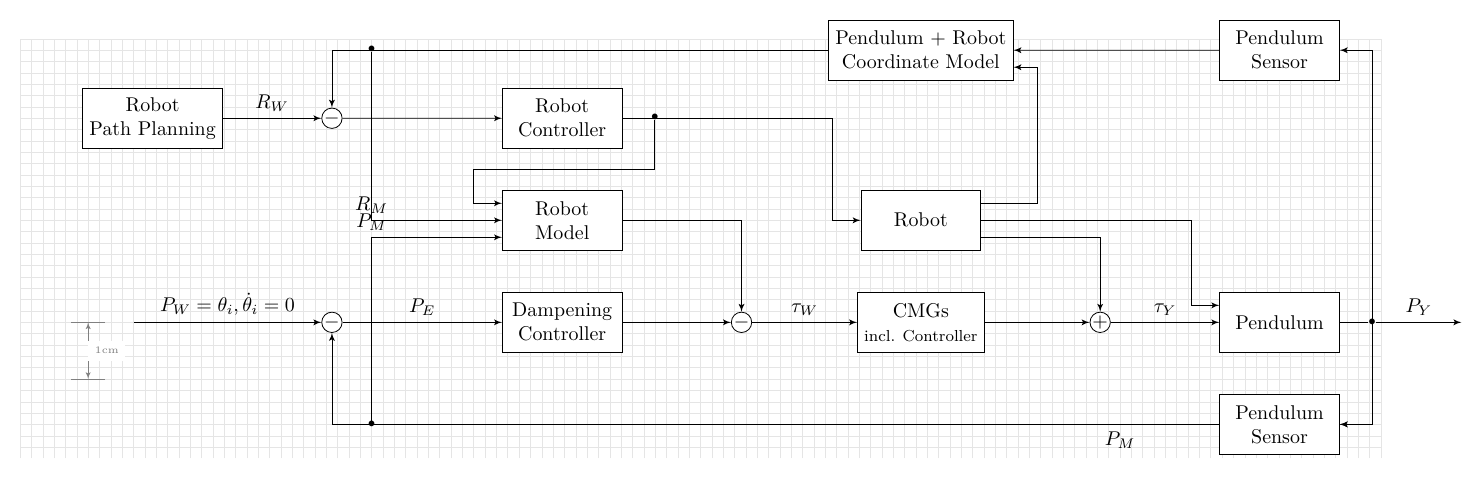
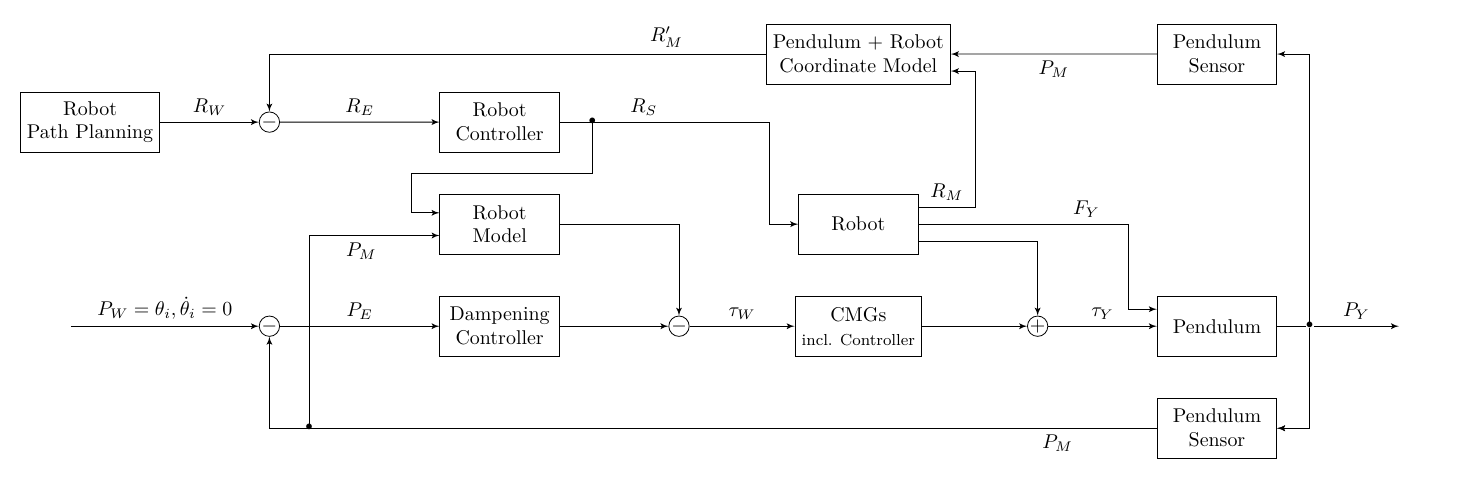
Before and after one commit to erkannt/momentum-control-for-crane-load-stabilization-dissertation, a LaTeX figure (figures/process-controller.tex): the whole page. Compiled offline with XeLaTeX.

Commit message:
finish labelling process controller

```diff
--- a/figures/process-controller.tex
+++ b/figures/process-controller.tex
@@ -16,18 +16,19 @@ pinstyle/.style = {pin edge={to-,thin,black}
 }
 
 \begin{tikzpicture}[auto, node distance=9em,>=latex']
-\draw[help lines,gray!20] (-2,-2.4) grid[step=2mm] (22,5);
-\draw[help lines] (-0.5,0) -- +(-0.6,0);
-\draw[help lines] (-0.5,-1) -- +(-0.6,0);
-\draw[help lines,<->] (-0.8,0) -- node[fill=white] {\tiny 1cm} (-0.8,-1);
+%%% Grid to help with debugging
+%\draw[help lines,gray!20] (-2,-2.4) grid[step=2mm] (22,5);
+%\draw[help lines] (-0.5,0) -- +(-0.6,0);
+%\draw[help lines] (-0.5,-1) -- +(-0.6,0);
+%\draw[help lines,<->] (-0.8,0) -- node[fill=white] {\tiny 1cm} (-0.8,-1);
+%%%
 
-    \node [input, name=rinput] (rinput) {};
+    \node [input, name=rinput] (rinput) {test};
     \node at (3.5, 0) [sum] (sum1) {$-$};
     \node [block, right=30mm of sum1.center, align=center] (damp-controller) {Dampening\\ Controller};
     \node [block, above=18mm of damp-controller.south, align=center] (robot-model) {Robot\\ Model};
-    \node [input, above=3mm of robot-model.west] (robot-model-in1) {};
-    \node [input, above=0mm of robot-model.west] (robot-model-in2) {};
-    \node [input, above=-3mm of robot-model.west] (robot-model-in3) {};
+    \node [input, above=2mm of robot-model.west] (robot-model-in1) {};
+    \node [input, above=-2mm of robot-model.west] (robot-model-in2) {};
     \node [block, above=18mm of robot-model.south, align=center] (robot-controller) {Robot\\ Controller};
     \node [joint, right=5mm of robot-controller.east] (joint2) {\textbullet};
     \node at (3.5, 3.6) [sum] (sum4) {$-$};
@@ -51,7 +52,6 @@ pinstyle/.style = {pin edge={to-,thin,black}
     \node [tmp, left=35mm of sensor1.west] (tmp1) {};
     \node [tmp, left=5mm of robot.west] (tmp2) {};
     \node [tmp, above left=9mm and 5mm of robot-model.west] (tmp3) {};
-    \node at (4.2,4.8) [joint] (joint3) {\textbullet};
     \node at (4.2,-1.8) [joint] (joint4) {\textbullet};
 
 % Pendulum Control Loop
@@ -68,18 +68,17 @@ pinstyle/.style = {pin edge={to-,thin,black}
 
 % Robot Control Loop
     \draw [->] (robot-path) -- node{$R_W$} (sum4);
-    \draw [->] (sum4) -- (robot-controller);
-    \draw [->] (robot-controller) -| (tmp2) -- (robot);
+    \draw [->] (sum4) -- node{$R_E$} (robot-controller);
+    \draw [->] (robot-controller) -| node[pos=0.2]{$R_S$} (tmp2) -- (robot);
     \draw [->] (joint2) |- (tmp3) |- (robot-model-in1);
+    \draw [->] (joint4) |- node[pos=0.7, below]{$P_M$} (robot-model-in2);
     \draw [->] (robot-model) -| (sum2);
     \draw [->] (joint1) |- (sensor2);
-    \draw [->] (sensor2) -- (coord-model-in1);
-    \draw [->] (robot.east |- robot-out1) -- (robot-out1) |- (coord-model-in2);
-    \draw [->] (robot-out2) -| (pendulum-in1) -- (pendulum-in1 -| pendulum.west);
+    \draw [->] (sensor2) -- node{$P_M$} (coord-model-in1);
+    \draw [->] (coord-model) -| node[pos=0.1, above]{$R_M'$} (sum4);
+    \draw [->] (robot.east |- robot-out1) -- node{$R_M$} (robot-out1) |- (coord-model-in2);
+    \draw [->] (robot-out2) -| node[pos=0.4]{$F_Y$} (pendulum-in1) -- (pendulum-in1 -| pendulum.west);
     \draw [->] (robot-out3) -| (sum3);
-    \draw [->] (coord-model) -| (sum4);
-    \draw [->] (joint3) |- node{$R_M$} (robot-model-in2);
-    \draw [->] (joint4) |- node{$P_M$} (robot-model-in3);
 
 \end{tikzpicture}
 
```
